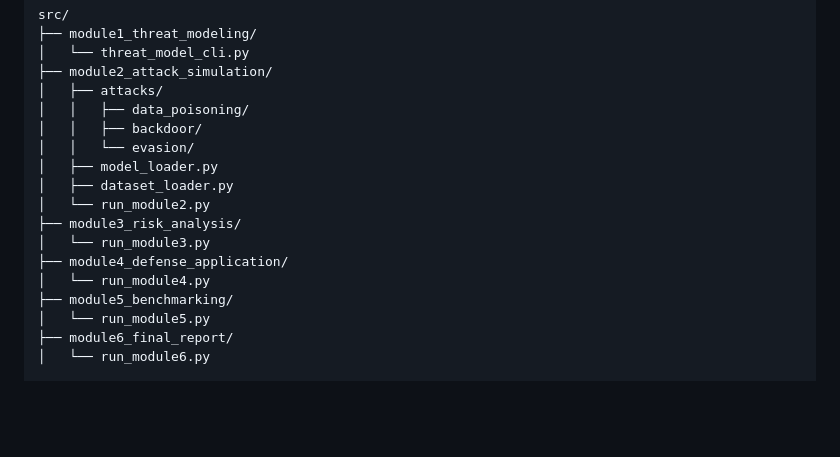
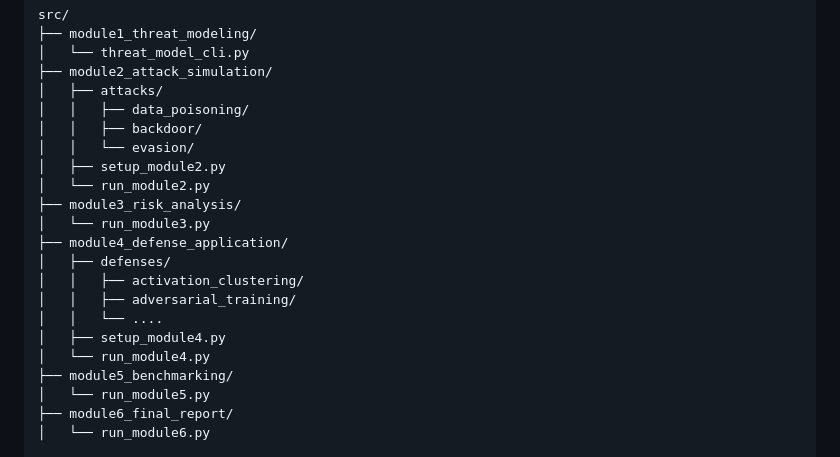
Before and after one commit to th0rz05/safe-dl-framework, a Markdown page: README.md, the part around the change. Drawn GitHub-style; blank space fills up the shorter version.

Commit message:
Refactor README: restructure module hierarchy for clarity, update directory descriptions, and ensure consistency with recent documentation standards.

```diff
--- a/README.md
+++ b/README.md
@@ -32,12 +32,16 @@ src/
 │   │   ├── data_poisoning/
 │   │   ├── backdoor/
 │   │   └── evasion/
-│   ├── model_loader.py
-│   ├── dataset_loader.py
+│   ├── setup_module2.py
 │   └── run_module2.py
 ├── module3_risk_analysis/
 │   └── run_module3.py
 ├── module4_defense_application/
+│   ├── defenses/
+│   │   ├── activation_clustering/
+│   │   ├── adversarial_training/
+│   │   └── ....
+│   ├── setup_module4.py
 │   └── run_module4.py
 ├── module5_benchmarking/
 │   └── run_module5.py
```
